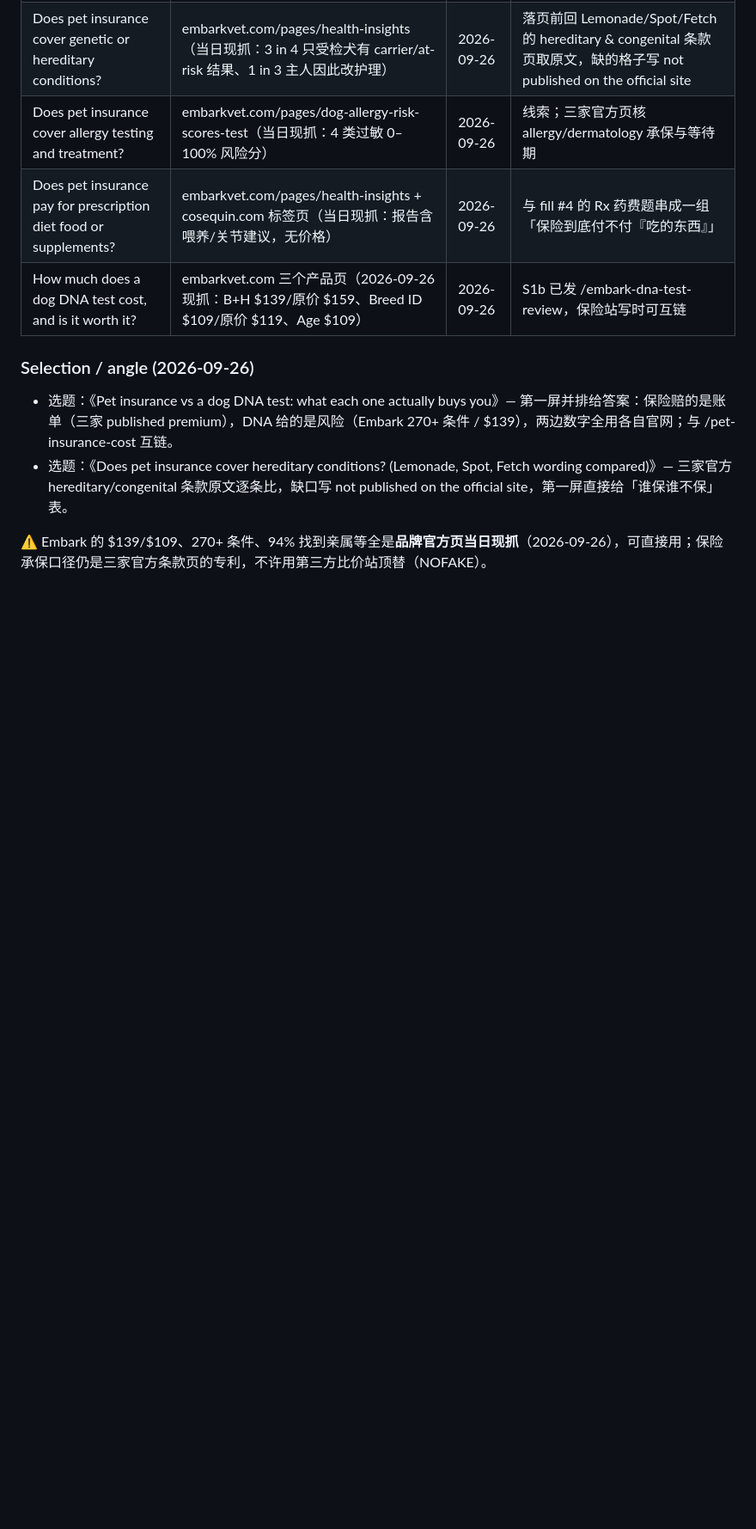
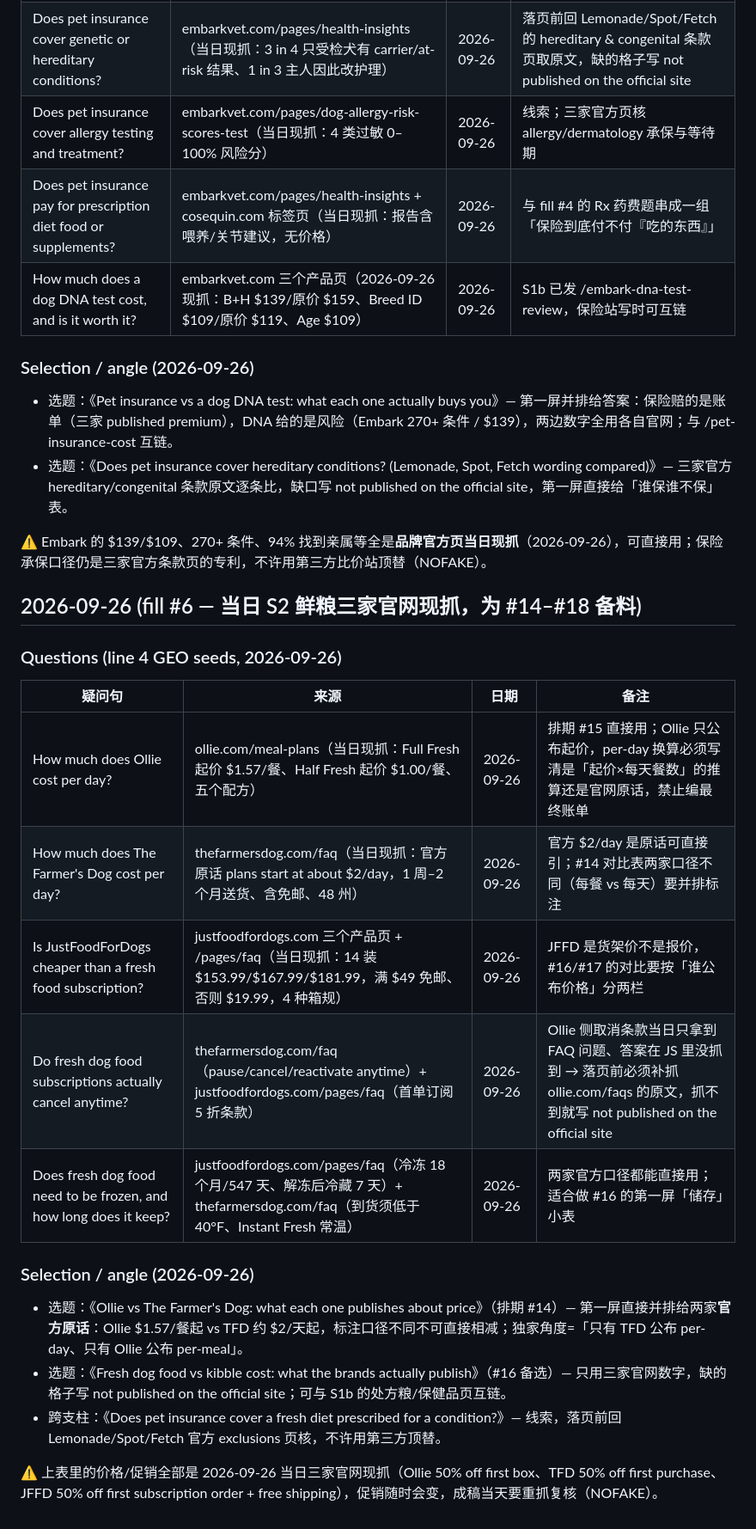
Before and after one commit to wcsnm22/pet-insurance-decisions, a Markdown page: ammo-list.md, the part around the change. Shown at 86% size. Rendered like a GitHub page; blank space fills up the shorter version.

Commit message:
docs: mark S2 fresh-food site live + ammo fill #6 leads (2026-09-26)

```diff
--- a/ammo-list.md
+++ b/ammo-list.md
@@ -124,3 +124,21 @@ Source: web search of reddit threads, 2026-09-25. Titles are verbatim thread tit
 - 选题：《Does pet insurance cover hereditary conditions? (Lemonade, Spot, Fetch wording compared)》— 三家官方 hereditary/congenital 条款原文逐条比，缺口写 not published on the official site，第一屏直接给「谁保谁不保」表。
 
 ⚠️ Embark 的 $139/$109、270+ 条件、94% 找到亲属等全是**品牌官方页当日现抓**（2026-09-26），可直接用；保险承保口径仍是三家官方条款页的专利，不许用第三方比价站顶替（NOFAKE）。
+
+## 2026-09-26 (fill #6 — 当日 S2 鲜粮三家官网现抓，为 #14–#18 备料)
+
+### Questions (line 4 GEO seeds, 2026-09-26)
+| 疑问句 | 来源 | 日期 | 备注 |
+|---|---|---|---|
+| How much does Ollie cost per day? | ollie.com/meal-plans（当日现抓：Full Fresh 起价 $1.57/餐、Half Fresh 起价 $1.00/餐、五个配方） | 2026-09-26 | 排期 #15 直接用；Ollie 只公布起价，per-day 换算必须写清是「起价×每天餐数」的推算还是官网原话，禁止编最终账单 |
+| How much does The Farmer's Dog cost per day? | thefarmersdog.com/faq（当日现抓：官方原话 plans start at about $2/day，1 周–2 个月送货、含免邮、48 州） | 2026-09-26 | 官方 $2/day 是原话可直接引；#14 对比表两家口径不同（每餐 vs 每天）要并排标注 |
+| Is JustFoodForDogs cheaper than a fresh food subscription? | justfoodfordogs.com 三个产品页 + /pages/faq（当日现抓：14 装 $153.99/$167.99/$181.99，满 $49 免邮、否则 $19.99，4 种箱规） | 2026-09-26 | JFFD 是货架价不是报价，#16/#17 的对比要按「谁公布价格」分两栏 |
+| Do fresh dog food subscriptions actually cancel anytime? | thefarmersdog.com/faq（pause/cancel/reactivate anytime）+ justfoodfordogs.com/pages/faq（首单订阅 5 折条款） | 2026-09-26 | Ollie 侧取消条款当日只拿到 FAQ 问题、答案在 JS 里没抓到 → 落页前必须补抓 ollie.com/faqs 的原文，抓不到就写 not published on the official site |
+| Does fresh dog food need to be frozen, and how long does it keep? | justfoodfordogs.com/pages/faq（冷冻 18 个月/547 天、解冻后冷藏 7 天）+ thefarmersdog.com/faq（到货须低于 40°F、Instant Fresh 常温） | 2026-09-26 | 两家官方口径都能直接用；适合做 #16 的第一屏「储存」小表 |
+
+### Selection / angle (2026-09-26)
+- 选题：《Ollie vs The Farmer's Dog: what each one publishes about price》（排期 #14）— 第一屏直接并排给两家**官方原话**：Ollie $1.57/餐起 vs TFD 约 $2/天起，标注口径不同不可直接相减；独家角度=「只有 TFD 公布 per-day、只有 Ollie 公布 per-meal」。
+- 选题：《Fresh dog food vs kibble cost: what the brands actually publish》（#16 备选）— 只用三家官网数字，缺的格子写 not published on the official site；可与 S1b 的处方粮/保健品页互链。
+- 跨支柱：《Does pet insurance cover a fresh diet prescribed for a condition?》— 线索，落页前回 Lemonade/Spot/Fetch 官方 exclusions 页核，不许用第三方顶替。
+
+⚠️ 上表里的价格/促销全部是 2026-09-26 当日三家官网现抓（Ollie 50% off first box、TFD 50% off first purchase、JFFD 50% off first subscription order + free shipping），促销随时会变，成稿当天要重抓复核（NOFAKE）。
```
Also changed, not shown: docs/content_schedule.md (+2 -2 lines).
